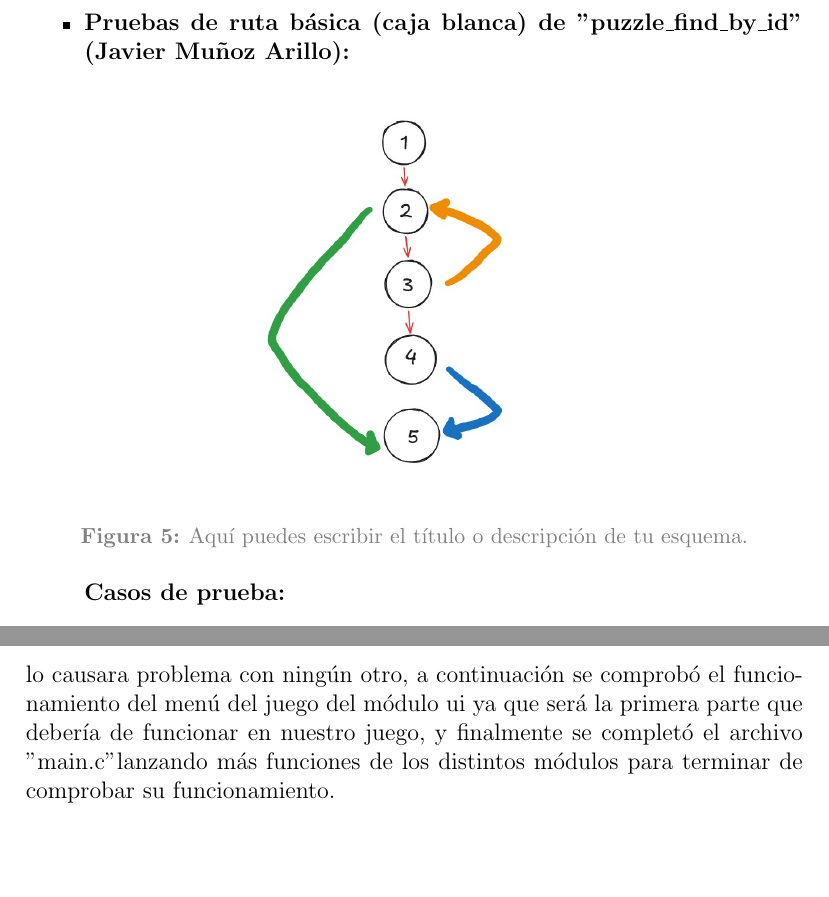
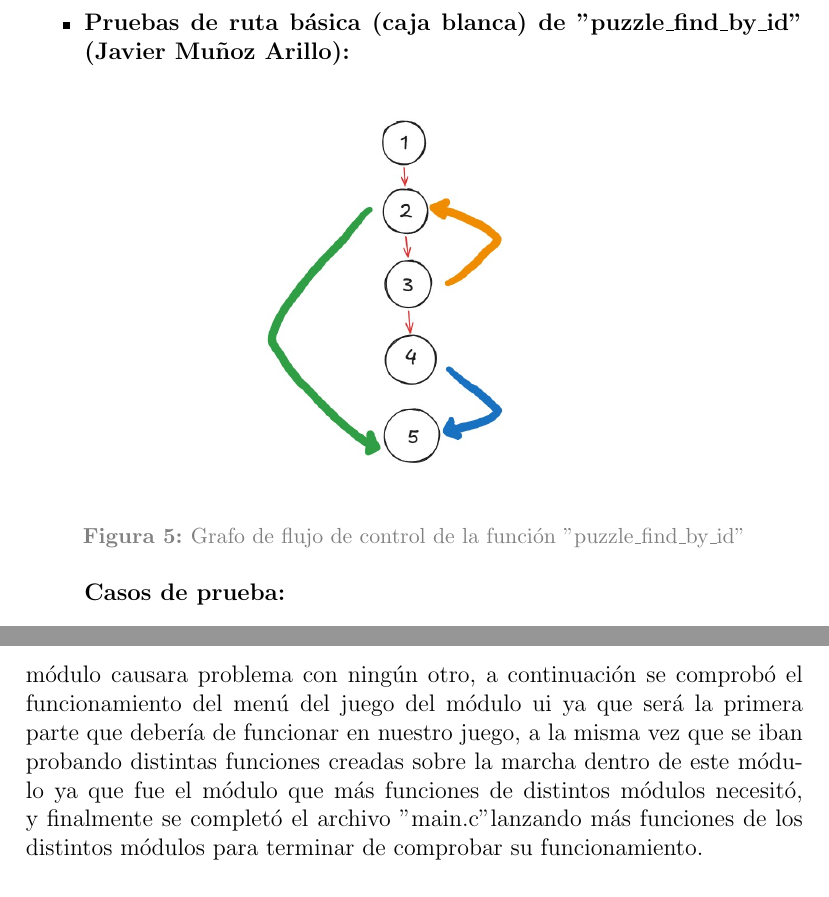
Before and after one commit to pn3m0n1c/esiescape-docs, a LaTeX document (PlantillaMOD.tex, which reads DocSistema.tex): two parts of pages 16 and 29 of 31, joined at a grey line, cut so that both start at the same text, the shorter picture padded with empty space. Compiled offline with pdfLaTeX.

Commit message:
ultimitas correciones

```diff
--- a/DocSistema.tex
+++ b/DocSistema.tex
@@ -158,7 +158,7 @@ palabra clave al principio del nombre de la función que se incluye en la descri
 		\begin{figure}[htbp]
    	 	\centering
     	\includegraphics[width=0.5\textwidth]{Fotoponerpacorro.jpeg}
-    	\caption{Aquí puedes escribir el título o descripción de tu esquema.}
+    	\caption{Grafo de flujo de control de la función ''puzzle\_find\_by\_id''}
     	\label{fig:esquema_nodos}
 		\end{figure}
 
@@ -420,5 +420,3 @@ Donde
 
 \subsubsection{Prueba de integración}
 
-Para esta prueba se desarrolló de forma modular el escaperoom dividiendo este en 2 módulos por persona. Para garantizar el funcionamiento entre módulos se definieron los archivos de cabecera entre módulos para probar su funcionamiento, permitiendo así el uso de funciones de distintos módulos.
-Para continuar, se comprobó el funcionamiento de los distintos módulos al mismo tiempo dentro del archivo "main.c" para comprobar que ningún módulo causara problema con ningún otro, a continuación se comprobó el funcionamiento del menú del juego del módulo ui ya que será la primera parte que debería de funcionar en nuestro juego, y finalmente se completó el archivo "main.c" lanzando más funciones de los distintos módulos para terminar de comprobar su funcionamiento.
@@ -425,3 +427,8 @@ Para continuar, se comprobó el funcionamiento de los distintos módulos al mism
+"main.c" para comprobar que ningún módulo causara problema con ningún otro, a continuación se comprobó el funcionamiento
+del menú del juego del módulo ui ya que será la primera parte que debería de funcionar en nuestro juego, a la misma vez que
+se iban probando distintas funciones creadas sobre la marcha dentro de este módulo ya que fue el
+módulo que más funciones de distintos módulos necesitó, y finalmente se
+completó el archivo "main.c" lanzando más funciones de los distintos módulos para terminar de comprobar su funcionamiento.
 
 \subsubsection{ Plan de pruebas de aceptación}
 
```
Also changed, not shown: DocUsuario.tex (+0 -4 lines), cfg_christian.png, DocSistema.tex (10 more changed lines).
